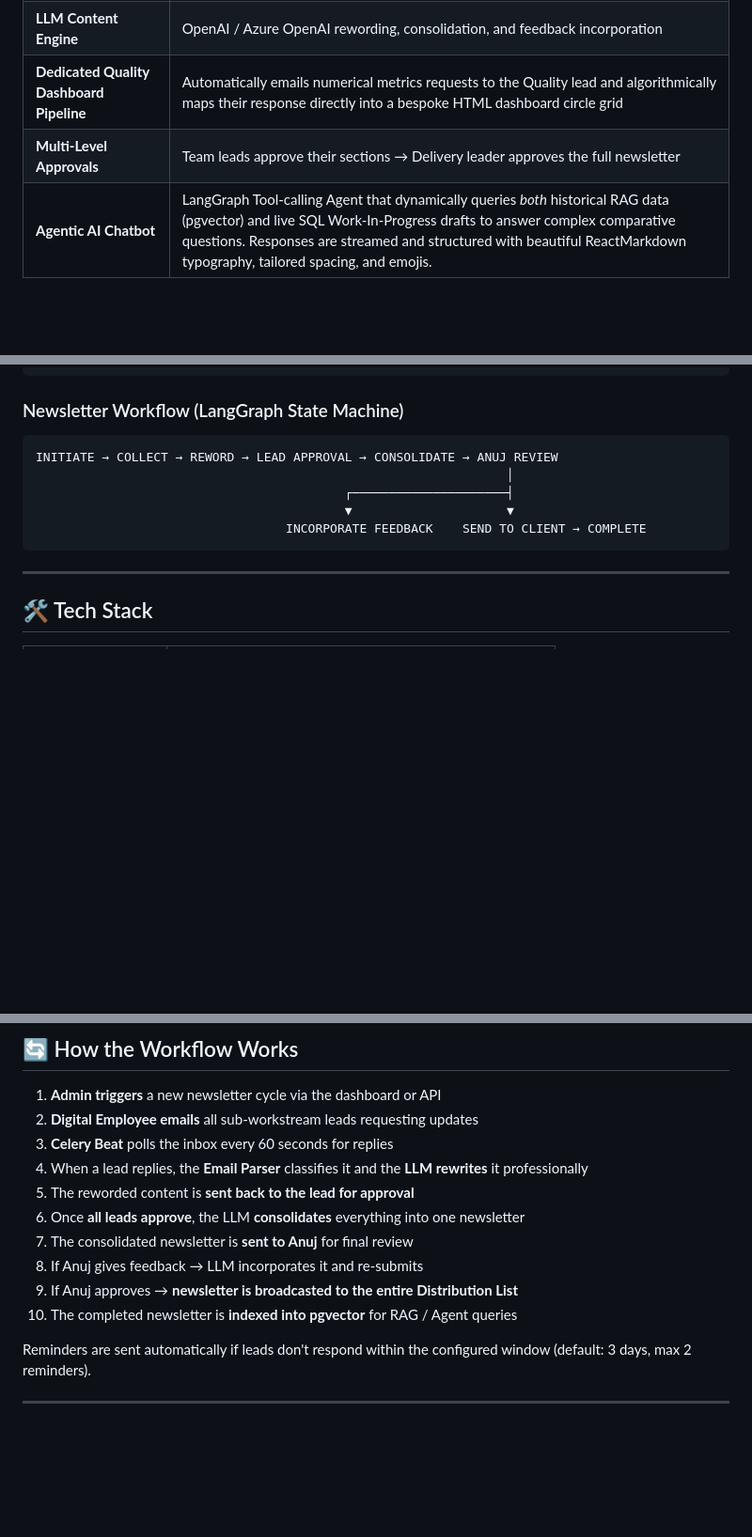
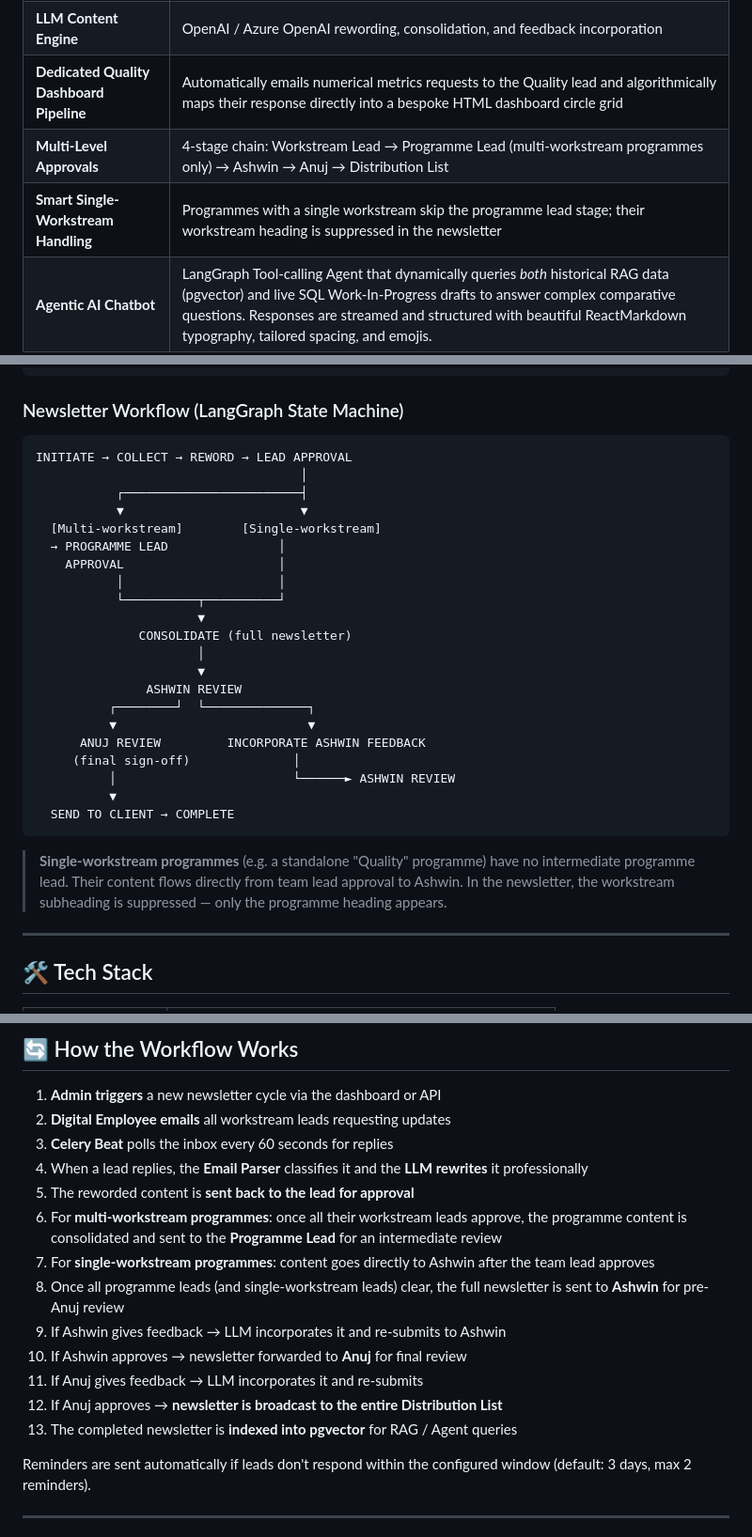
Before and after one commit to bokey007/digital-employee, a Markdown page: README.md, 3 parts joined by grey strips. Shown at 94% size. GitHub-like rendering; blank space fills up the shorter version.

Commit message:
docs: update README with 4-stage approval workflow, Ashwin env var, and programme lead config

````diff
--- a/README.md
+++ b/README.md
@@ -39,7 +39,8 @@ An autonomous AI agent that manages the entire lifecycle of monthly client newsl
 | **Autonomous Email Agent** | Polls inbox, classifies replies, sends requests & reminders — zero manual intervention |
 | **LLM Content Engine** | OpenAI / Azure OpenAI rewording, consolidation, and feedback incorporation |
 | **Dedicated Quality Dashboard Pipeline** | Automatically emails numerical metrics requests to the Quality lead and algorithmically maps their response directly into a bespoke HTML dashboard circle grid |
-| **Multi-Level Approvals** | Team leads approve their sections → Delivery leader approves the full newsletter |
+| **Multi-Level Approvals** | 4-stage chain: Workstream Lead → Programme Lead (multi-workstream programmes only) → Ashwin → Anuj → Distribution List |
+| **Smart Single-Workstream Handling** | Programmes with a single workstream skip the programme lead stage; their workstream heading is suppressed in the newsletter |
 | **Agentic AI Chatbot** | LangGraph Tool-calling Agent that dynamically queries *both* historical RAG data (pgvector) and live SQL Work-In-Progress drafts to answer complex comparative questions. Responses are streamed and structured with beautiful ReactMarkdown typography, tailored spacing, and emojis. |
 | **Premium SaaS Template** | Outlook-optimized HTML template rebuilt with a sleek, 10/10 magazine aesthetic (glassmorphism/box shadows, Segoe UI typography, Boehringer Ingelheim color palettes) |
 | **Admin Control Panel** | Real-time dashboard, newsletter management, lead tracking, activity feed |
@@ -70,12 +71,30 @@ An autonomous AI agent that manages the entire lifecycle of monthly client newsl
 ### Newsletter Workflow (LangGraph State Machine)
 
 ```
-INITIATE → COLLECT → REWORD → LEAD APPROVAL → CONSOLIDATE → ANUJ REVIEW
-                                                                │
-                                          ┌─────────────────────┤
-                                          ▼                     ▼
-                                  INCORPORATE FEEDBACK    SEND TO CLIENT → COMPLETE
+INITIATE → COLLECT → REWORD → LEAD APPROVAL
+                                    │
+           ┌────────────────────────┤
+           ▼                        ▼
+  [Multi-workstream]        [Single-workstream]
+  → PROGRAMME LEAD               │
+    APPROVAL                     │
+           │                     │
+           └──────────┬──────────┘
+                      ▼
+              CONSOLIDATE (full newsletter)
+                      │
+                      ▼
+               ASHWIN REVIEW
+          ┌────────┘  └──────────────┐
+          ▼                          ▼
+      ANUJ REVIEW         INCORPORATE ASHWIN FEEDBACK
+     (final sign-off)              │
+          │                        └──────► ASHWIN REVIEW
+          ▼
+  SEND TO CLIENT → COMPLETE
 ```
+
+> **Single-workstream programmes** (e.g. a standalone "Quality" programme) have no intermediate programme lead. Their content flows directly from team lead approval to Ashwin. In the newsletter, the workstream subheading is suppressed — only the programme heading appears.
 
 ---
 
@@ -275,15 +310,18 @@ The chart includes:
 ## 🔄 How the Workflow Works
 
 1. **Admin triggers** a new newsletter cycle via the dashboard or API
-2. **Digital Employee emails** all sub-workstream leads requesting updates
+2. **Digital Employee emails** all workstream leads requesting updates
 3. **Celery Beat** polls the inbox every 60 seconds for replies
 4. When a lead replies, the **Email Parser** classifies it and the **LLM rewrites** it professionally
 5. The reworded content is **sent back to the lead for approval**
-6. Once **all leads approve**, the LLM **consolidates** everything into one newsletter
-7. The consolidated newsletter is **sent to Anuj** for final review
-8. If Anuj gives feedback → LLM incorporates it and re-submits
-9. If Anuj approves → **newsletter is broadcasted to the entire Distribution List**
-10. The completed newsletter is **indexed into pgvector** for RAG / Agent queries
+6. For **multi-workstream programmes**: once all their workstream leads approve, the programme content is consolidated and sent to the **Programme Lead** for an intermediate review
+7. For **single-workstream programmes**: content goes directly to Ashwin after the team lead approves
+8. Once all programme leads (and single-workstream leads) clear, the full newsletter is sent to **Ashwin** for pre-Anuj review
+9. If Ashwin gives feedback → LLM incorporates it and re-submits to Ashwin
+10. If Ashwin approves → newsletter forwarded to **Anuj** for final review
+11. If Anuj gives feedback → LLM incorporates it and re-submits
+12. If Anuj approves → **newsletter is broadcast to the entire Distribution List**
+13. The completed newsletter is **indexed into pgvector** for RAG / Agent queries
 
 Reminders are sent automatically if leads don't respond within the configured window (default: 3 days, max 2 reminders).
 
````
Also changed, not shown: other parts of README.md (+18 -2 lines).
